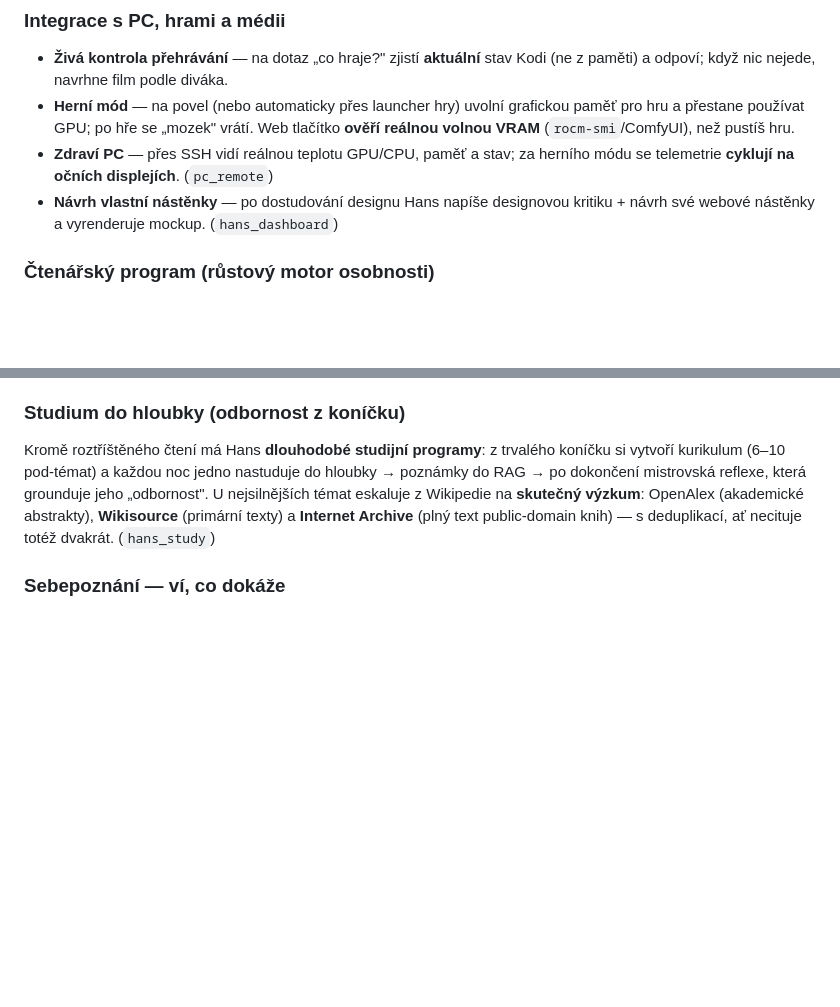
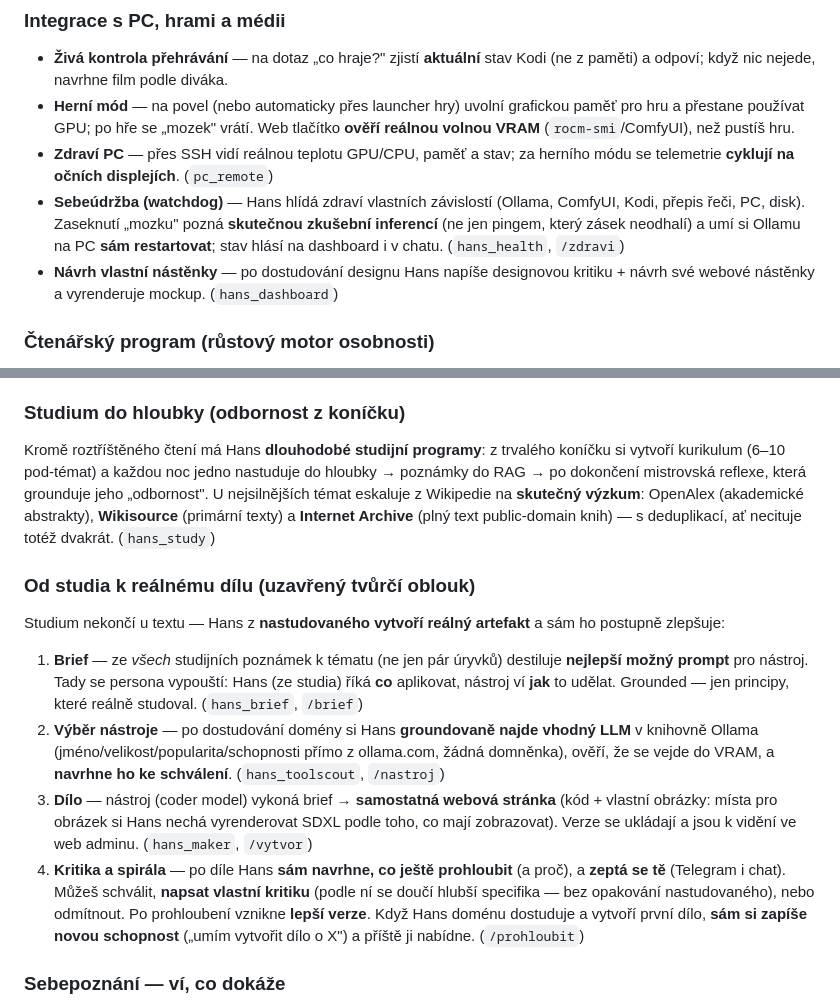
Before and after one commit to olousolous-jpg/hans, a Markdown page: README.md, 2 parts joined by grey strips. GitHub-like rendering; blank space fills up the shorter version.

```diff
--- a/README.md
+++ b/README.md
@@ -155,6 +155,11 @@ adaptér navíc. (`hans_agent`)
   **ověří reálnou volnou VRAM** (`rocm-smi`/ComfyUI), než pustíš hru.
 - **Zdraví PC** — přes SSH vidí reálnou teplotu GPU/CPU, paměť a stav; za herního
   módu se telemetrie **cyklují na očních displejích**. (`pc_remote`)
+- **Sebeúdržba (watchdog)** — Hans hlídá zdraví vlastních závislostí (Ollama,
+  ComfyUI, Kodi, přepis řeči, PC, disk). Zaseknutí „mozku" pozná **skutečnou
+  zkušební inferencí** (ne jen pingem, který zásek neodhalí) a umí si Ollamu na
+  PC **sám restartovat**; stav hlásí na dashboard i v chatu. (`hans_health`,
+  `/zdravi`)
 - **Návrh vlastní nástěnky** — po dostudování designu Hans napíše designovou
   kritiku + návrh své webové nástěnky a vyrenderuje mockup. (`hans_dashboard`)
 
@@ -173,6 +178,28 @@ hloubky → poznámky do RAG → po dokončení mistrovská reflexe, která grou
 OpenAlex (akademické abstrakty), **Wikisource** (primární texty) a **Internet
 Archive** (plný text public-domain knih) — s deduplikací, ať necituje totéž
 dvakrát. (`hans_study`)
+
+### Od studia k reálnému dílu (uzavřený tvůrčí oblouk)
+Studium nekončí u textu — Hans z **nastudovaného vytvoří reálný artefakt** a sám
+ho postupně zlepšuje:
+1. **Brief** — ze *všech* studijních poznámek k tématu (ne jen pár úryvků)
+   destiluje **nejlepší možný prompt** pro nástroj. Tady se persona vypouští:
+   Hans (ze studia) říká **co** aplikovat, nástroj ví **jak** to udělat. Grounded
+   — jen principy, které reálně studoval. (`hans_brief`, `/brief`)
+2. **Výběr nástroje** — po dostudování domény si Hans **groundovaně najde vhodný
+   LLM** v knihovně Ollama (jméno/velikost/popularita/schopnosti přímo z
+   ollama.com, žádná domněnka), ověří, že se vejde do VRAM, a **navrhne ho ke
+   schválení**. (`hans_toolscout`, `/nastroj`)
+3. **Dílo** — nástroj (coder model) vykoná brief → **samostatná webová stránka**
+   (kód + vlastní obrázky: místa pro obrázek si Hans nechá vyrenderovat SDXL podle
+   toho, co mají zobrazovat). Verze se ukládají a jsou k vidění ve web adminu.
+   (`hans_maker`, `/vytvor`)
+4. **Kritika a spirála** — po díle Hans **sám navrhne, co ještě prohloubit** (a
+   proč), a **zeptá se tě** (Telegram i chat). Můžeš schválit, **napsat vlastní
+   kritiku** (podle ní se doučí hlubší specifika — bez opakování nastudovaného),
+   nebo odmítnout. Po prohloubení vznikne **lepší verze**. Když Hans doménu
+   dostuduje a vytvoří první dílo, **sám si zapíše novou schopnost** („umím
+   vytvořit dílo o X") a příště ji nabídne. (`/prohloubit`)
 
 ### Sebepoznání — ví, co dokáže
 Hans má **faktické povědomí o vlastních schopnostech** (kurátorovaný manifest) —
```
Also changed, not shown: README.en.md (+27 -0 lines).
